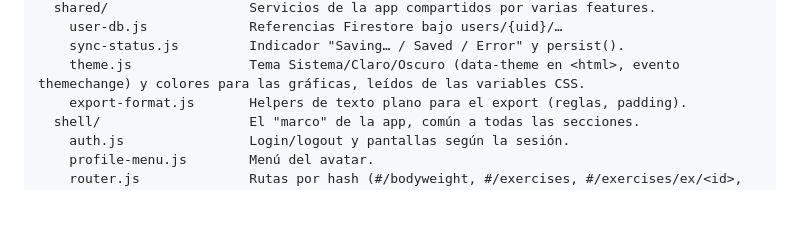
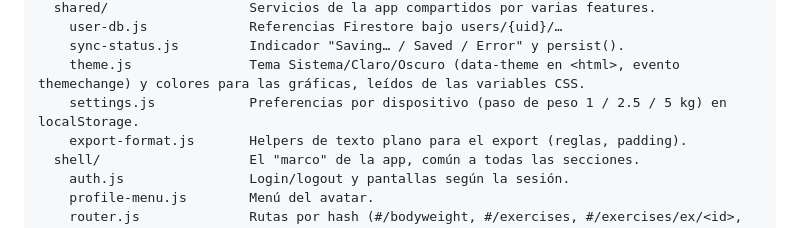
Before and after one commit to Jeruko10/WeightTracker, a Markdown page: docs/ARCHITECTURE.md, the part around the change. Drawn GitHub-style; blank space fills up the shorter version.

Commit message:
Document settings.js in architecture notes
Co-Authored-By: Claude Sonnet 5.5 <noreply@anthropic.com>

```diff
--- a/docs/ARCHITECTURE.md
+++ b/docs/ARCHITECTURE.md
@@ -29,6 +29,7 @@ src/
     user-db.js             Referencias Firestore bajo users/{uid}/…
     sync-status.js         Indicador "Saving… / Saved / Error" y persist().
     theme.js               Tema Sistema/Claro/Oscuro (data-theme en <html>, evento themechange) y colores para las gráficas, leídos de las variables CSS.
+    settings.js            Preferencias por dispositivo (paso de peso 1 / 2.5 / 5 kg) en localStorage.
     export-format.js       Helpers de texto plano para el export (reglas, padding).
   shell/                   El "marco" de la app, común a todas las secciones.
     auth.js                Login/logout y pantallas según la sesión.
```
